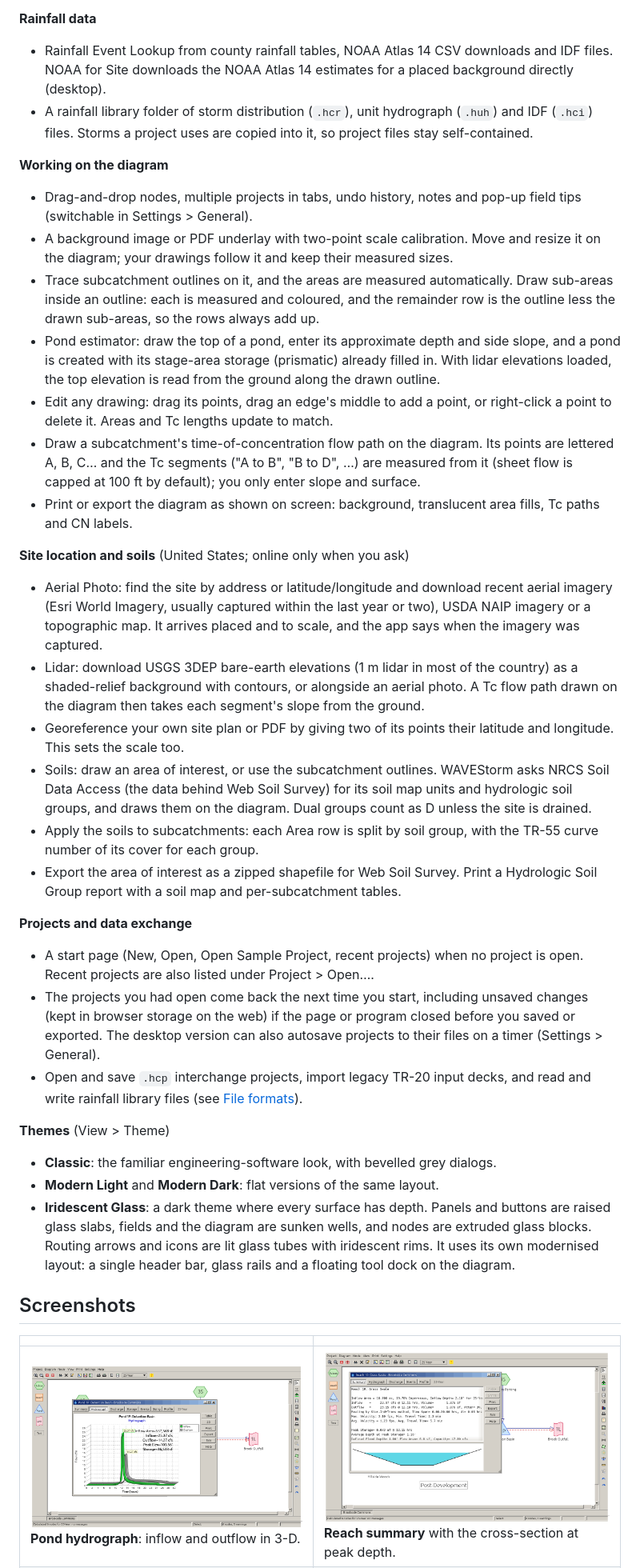
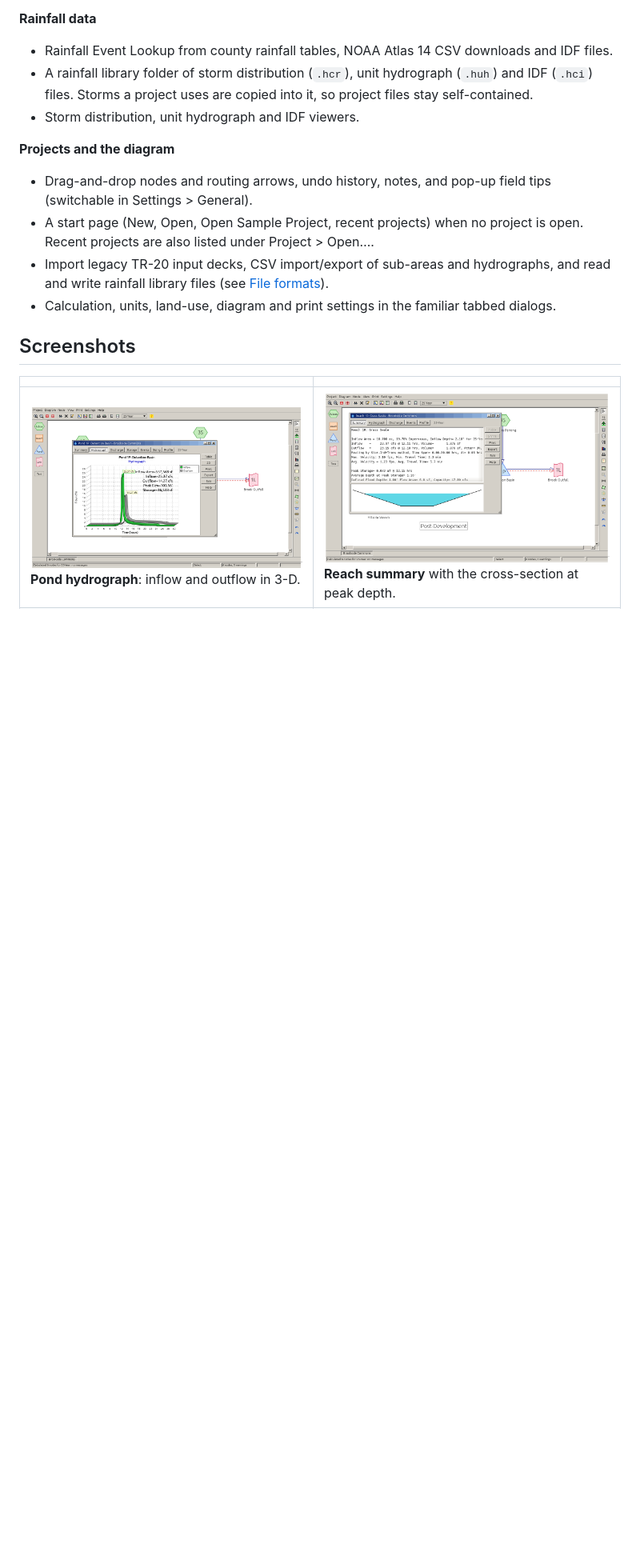
Before and after one commit to Coletronix/wavestorm, a Markdown page: README.md, the part around one of its changes. Shown at 80% size. GitHub-like rendering; blank space fills up the shorter version.

Commit message:
README: split features into new in WAVEStorm and familiar ones; bring the list up to date
Co-Authored-By: Claude Opus 5.5 <noreply@anthropic.com>

```diff
--- a/README.md
+++ b/README.md
@@ -68,65 +140,18 @@ WAVEStorm is written entirely in Rust. The same code runs natively on Linux, Win
 
 **Rainfall data**
 - Rainfall Event Lookup from county rainfall tables, NOAA Atlas 14 CSV downloads and IDF files.
-  NOAA for Site downloads the NOAA Atlas 14 estimates for a placed background directly
-  (desktop).
 - A rainfall library folder of storm distribution (`.hcr`), unit hydrograph (`.huh`) and IDF
   (`.hci`) files. Storms a project uses are copied into it, so project files stay self-contained.
+- Storm distribution, unit hydrograph and IDF viewers.
 
-**Working on the diagram**
-- Drag-and-drop nodes, multiple projects in tabs, undo history, notes and pop-up field tips
+**Projects and the diagram**
+- Drag-and-drop nodes and routing arrows, undo history, notes, and pop-up field tips
   (switchable in Settings > General).
-- A background image or PDF underlay with two-point scale calibration. Move and resize it
-  on the diagram; your drawings follow it and keep their measured sizes.
-- Trace subcatchment outlines on it, and the areas are measured automatically. Draw
-  sub-areas inside an outline: each is measured and coloured, and the remainder row is
-  the outline less the drawn sub-areas, so the rows always add up.
-- Pond estimator: draw the top of a pond, enter its approximate depth and side slope, and a
-  pond is created with its stage-area storage (prismatic) already filled in. With lidar
-  elevations loaded, the top elevation is read from the ground along the drawn outline.
-- Edit any drawing: drag its points, drag an edge's middle to add a point, or right-click a
-  point to delete it. Areas and Tc lengths update to match.
-- Draw a subcatchment's time-of-concentration flow path on the diagram. Its points are lettered
-  A, B, C… and the Tc segments ("A to B", "B to D", …) are measured from it (sheet flow is
-  capped at 100 ft by default); you only enter slope and surface.
-- Print or export the diagram as shown on screen: background, translucent area fills, Tc
-  paths and CN labels.
-
-**Site location and soils** (United States; online only when you ask)
-- Aerial Photo: find the site by address or latitude/longitude and download recent aerial
-  imagery (Esri World Imagery, usually captured within the last year or two), USDA NAIP
-  imagery or a topographic map. It arrives placed and to scale, and the app says when the
-  imagery was captured.
-- Lidar: download USGS 3DEP bare-earth elevations (1 m lidar in most of the country) as a
-  shaded-relief background with contours, or alongside an aerial photo. A Tc flow path drawn
-  on the diagram then takes each segment's slope from the ground.
-- Georeference your own site plan or PDF by giving two of its points their latitude and
-  longitude. This sets the scale too.
-- Soils: draw an area of interest, or use the subcatchment outlines. WAVEStorm asks NRCS Soil
-  Data Access (the data behind Web Soil Survey) for its soil map units and hydrologic soil
-  groups, and draws them on the diagram. Dual groups count as D unless the site is drained.
-- Apply the soils to subcatchments: each Area row is split by soil group, with the TR-55
-  curve number of its cover for each group.
-- Export the area of interest as a zipped shapefile for Web Soil Survey. Print a
-  Hydrologic Soil Group report with a soil map and per-subcatchment tables.
-
-**Projects and data exchange**
 - A start page (New, Open, Open Sample Project, recent projects) when no project is open.
   Recent projects are also listed under Project > Open….
-- The projects you had open come back the next time you start, including unsaved changes
-  (kept in browser storage on the web) if the page or program closed before you saved or
-  exported. The desktop version can also autosave projects to their files on a timer
-  (Settings > General).
-- Open and save `.hcp` interchange projects, import legacy TR-20 input decks, and read
+- Import legacy TR-20 input decks, CSV import/export of sub-areas and hydrographs, and read
   and write rainfall library files (see [File formats](#file-formats)).
-
-**Themes** (View > Theme)
-- **Classic**: the familiar engineering-software look, with bevelled grey dialogs.
-- **Modern Light** and **Modern Dark**: flat versions of the same layout.
-- **Iridescent Glass**: a dark theme where every surface has depth. Panels and buttons are raised
-  glass slabs, fields and the diagram are sunken wells, and nodes are extruded glass blocks.
-  Routing arrows and icons are lit glass tubes with iridescent rims. It uses its own
-  modernised layout: a single header bar, glass rails and a floating tool dock on the diagram.
+- Calculation, units, land-use, diagram and print settings in the familiar tabbed dialogs.
 
 ## Screenshots
 
```
Also changed, not shown: other parts of README.md (+73 -1 lines), AGENTS.md (+9 -1 lines).
